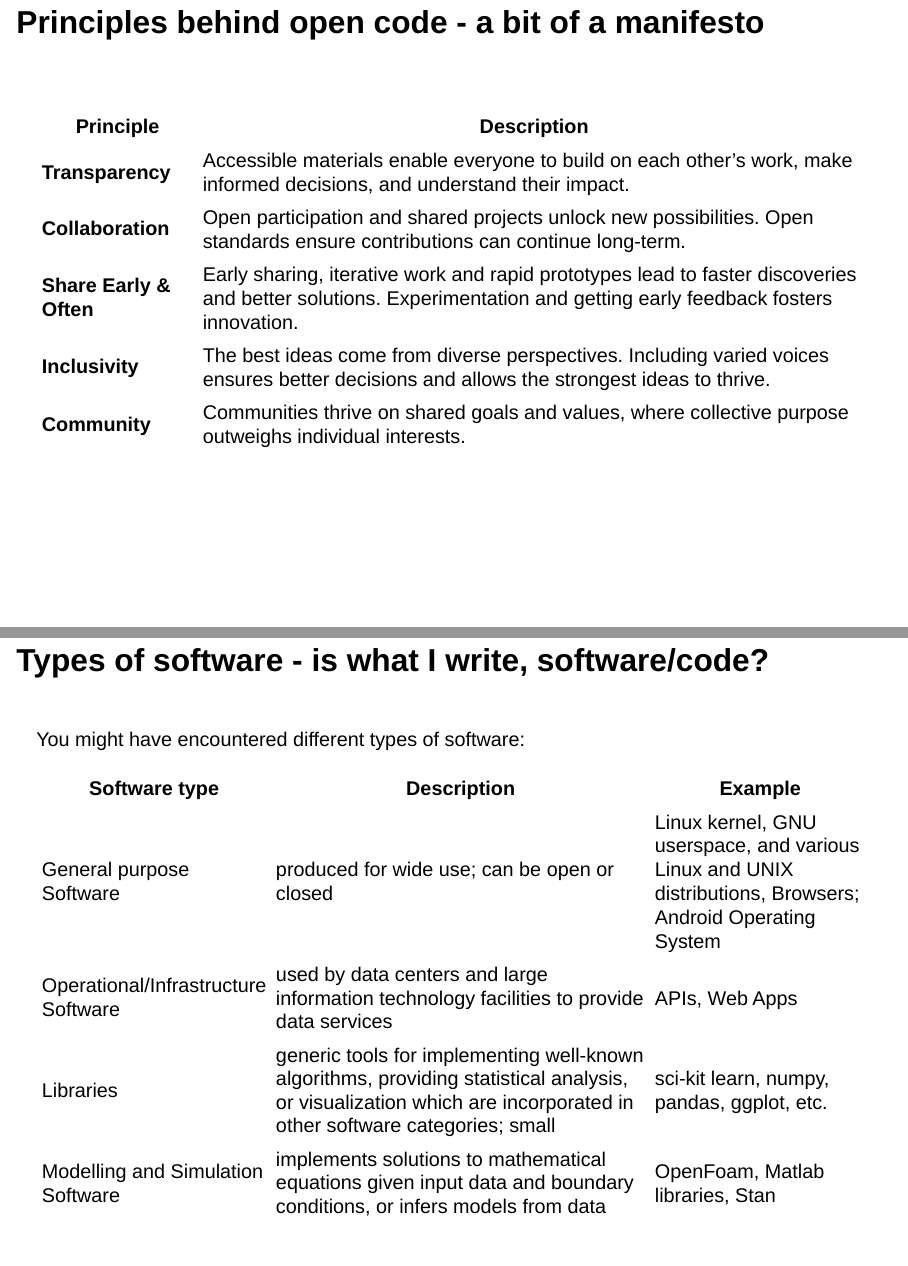
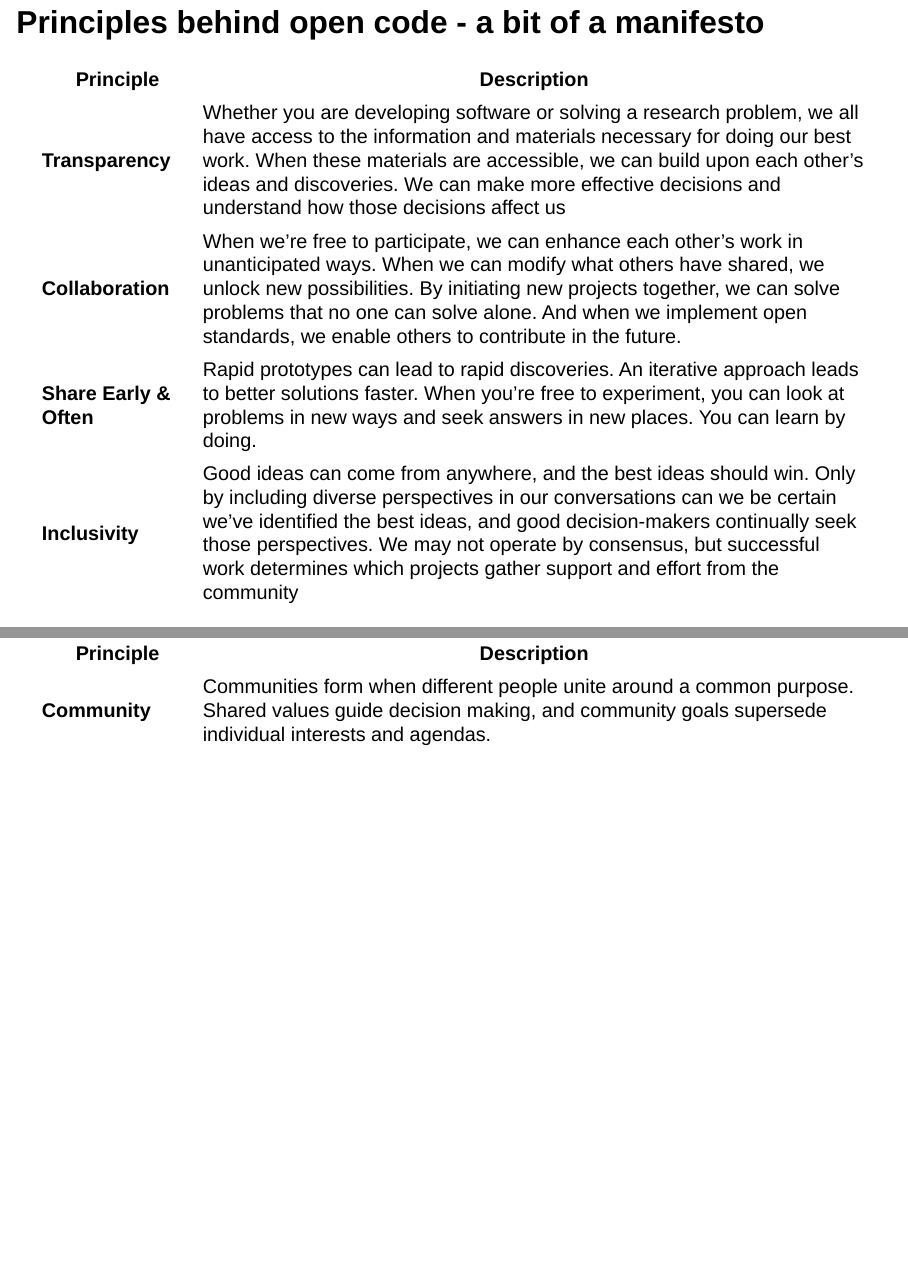
Before and after one commit to likeajumprope/TOPS-Talk-about-Open-Software, a Quarto document (Presentation.qmd): pages 7 and 8 of 27 before the commit and pages 7 and 8 of 28 after it, joined at a grey line. Rendered offline with R 4.5, knitr and Pandoc in place of Quarto, with nearby package versions; drawn as Slidy slides in place of the format the file asks for.

Commit message:
Update open code manifesto

````diff
--- a/Presentation.qmd
+++ b/Presentation.qmd
@@ -89,31 +89,28 @@ Open-source software:
 ## Principles behind open code - a bit of a manifesto {.scrollable}
 
 ::: table_style
-<!-- | VALUE                 |                                                                                                                                                                                                                                                                                                                                                                             | -->
+<!-- | VALUE                 |                                                                                                                                                                                                                                                                                                                                                                             |  -->
 
-<!-- |------------------|------------------------------------------------------| -->
+<!-- |------------------|------------------------------------------------------|  -->
 
-<!-- | Transparency          | Whether you are developing software or solving a research problem, we all have access to the information and materials necessary for doing our best work. When these materials are accessible, we can build upon each other's ideas and discoveries. We can make more effective decisions and understand how those decisions affect us.                                     | -->
+<!--  | Transparency          | Whether you are developing software or solving a research problem, we all have access to the information and materials necessary for doing our best work. When these materials are accessible, we can build upon each other's ideas and discoveries. We can make more effective decisions and understand how those decisions affect us.                                     | -->
 
-<!-- | Collaboration         | When we're free to participate, we can enhance each other's work in unanticipated ways. When we can modify what others have shared, we unlock new possibilities. By initiating new projects together, we can solve problems that no one can solve alone. And when we implement open standards, we enable others to contribute in the future.                                | -->
+<!--  | Collaboration         | When we're free to participate, we can enhance each other's work in unanticipated ways. When we can modify what others have shared, we unlock new possibilities. By initiating new projects together, we can solve problems that no one can solve alone. And when we implement open standards, we enable others to contribute in the future.                                |  -->
 
-<!-- | Share early and often | Rapid prototypes can lead to rapid discoveries. An iterative approach leads to better solutions faster. When you're free to experiment, you can look at problems in new ways and seek answers in new places. You can learn by doing.                                                                                                                                        | -->
+<!--  | Share early and often | Rapid prototypes can lead to rapid discoveries. An iterative approach leads to better solutions faster. When you're free to experiment, you can look at problems in new ways and seek answers in new places. You can learn by doing.                                                                                                                                        |  -->
 
 <!-- | Inclusive             | Good ideas can come from anywhere, and the best ideas should win. Only by including diverse perspectives in our conversations can we be certain we've identified the best ideas, and good decision-makers continually seek those perspectives. We may not operate by consensus, but successful work determines which projects gather support and effort from the community. | -->
 
-```{=html}
-<!-- | Community             | Communities form when different people unite around a common purpose. Shared values guide decision making, and community goals supersede individual interests and agendas.
-| -->
-```
-</br>
+<!-- | Community             | Communities form when different people unite around a common purpose. Shared values guide decision making, and community goals supersede individual interests and agendas. -->
+
 
 | **Principle**           | **Description**                                                                                                                                                    |
 |--------------|----------------------------------------------------------|
-| **Transparency**        | Accessible materials enable everyone to build on each other's work, make informed decisions, and understand their impact.                                          |
-| **Collaboration**       | Open participation and shared projects unlock new possibilities. Open standards ensure contributions can continue long-term.                                       |
-| **Share Early & Often** | Early sharing, iterative work and rapid prototypes lead to faster discoveries and better solutions. Experimentation and getting early feedback fosters innovation. |
-| **Inclusivity**         | The best ideas come from diverse perspectives. Including varied voices ensures better decisions and allows the strongest ideas to thrive.                          |
-| **Community**           | Communities thrive on shared goals and values, where collective purpose outweighs individual interests.                                                            |
+| **Transparency**        | Whether you are developing software or solving a research problem, we all have access to the information and materials necessary for doing our best work. When these materials are accessible, we can build upon each other's ideas and discoveries. We can make more effective decisions and understand how those decisions affect us                                          |
+| **Collaboration**       | When we're free to participate, we can enhance each other's work in unanticipated ways. When we can modify what others have shared, we unlock new possibilities. By initiating new projects together, we can solve problems that no one can solve alone. And when we implement open standards, we enable others to contribute in the future.                                       |
+| **Share Early & Often** | Rapid prototypes can lead to rapid discoveries. An iterative approach leads to better solutions faster. When you're free to experiment, you can look at problems in new ways and seek answers in new places. You can learn by doing. |
+| **Inclusivity**         |  Good ideas can come from anywhere, and the best ideas should win. Only by including diverse perspectives in our conversations can we be certain we've identified the best ideas, and good decision-makers continually seek those perspectives. We may not operate by consensus, but successful work determines which projects gather support and effort from the community                          |
+| **Community**           | Communities form when different people unite around a common purpose. Shared values guide decision making, and community goals supersede individual interests and agendas.                                                            |
 :::
 
 ## Types of software - is what I write, software/code? {.scrollable}
````
Also changed, not shown: Presentation.html.
